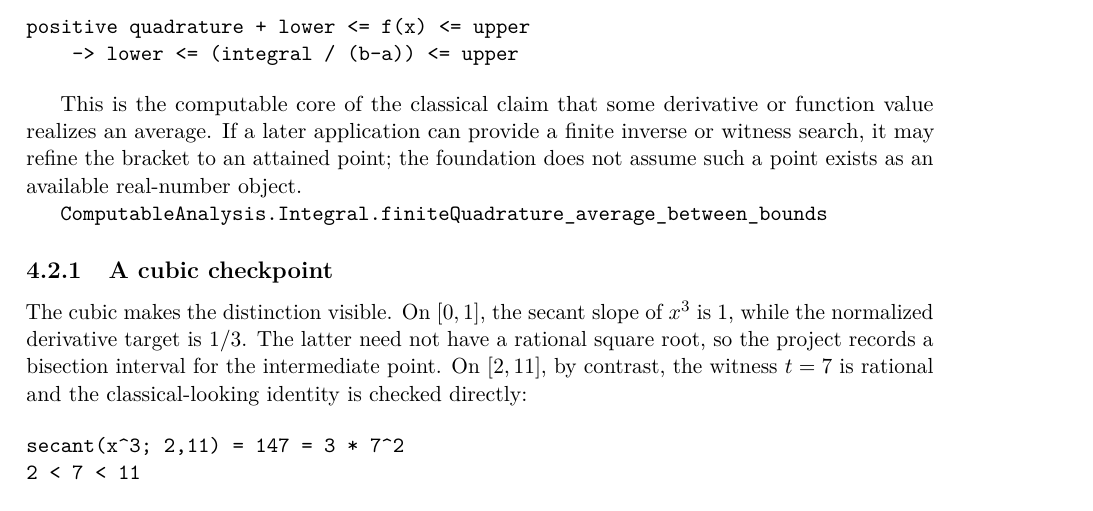
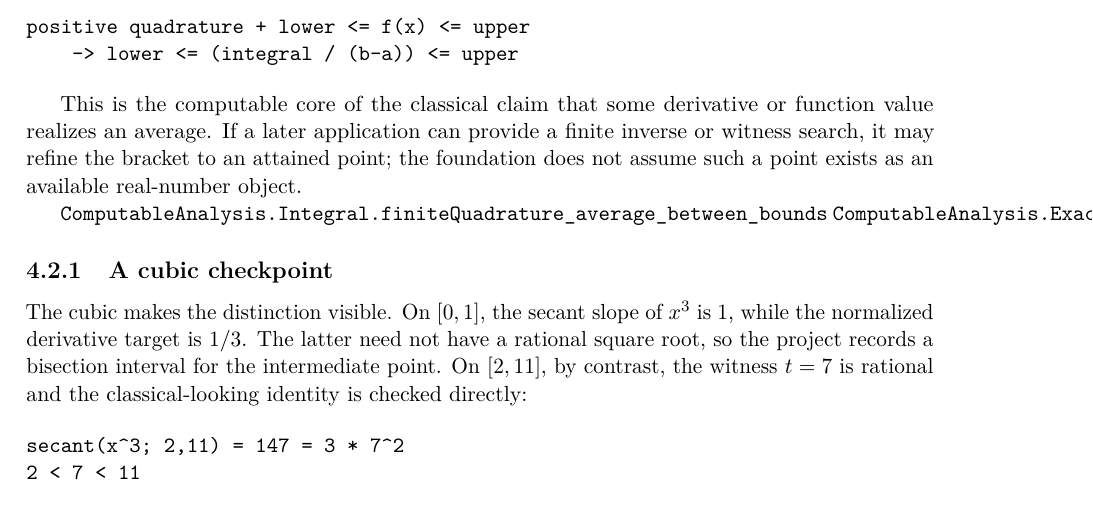
Before and after one commit to liuyao12/computable-analysis, a LaTeX thesis (blueprint/src/web.tex, which reads blueprint/src/06-effective-calculus.tex): part of page 57 of 77, cut so that both start at the same text. Compiled offline with pdfLaTeX.

Commit message:
Expose finite MVT overlap certificate

```diff
--- a/blueprint/src/06-effective-calculus.tex
+++ b/blueprint/src/06-effective-calculus.tex
@@ -487,6 +487,7 @@ point; the foundation does not assume such a point exists as an available
 real-number object.
 
 \lean{ComputableAnalysis.Integral.finiteQuadrature_average_between_bounds}
+\lean{ComputableAnalysis.ExactCellOrderPreservation.integral_average_overlaps_bounds}
 \leanok
 
 \subsection{A cubic checkpoint}
```
Also changed, not shown: 1 other file.
